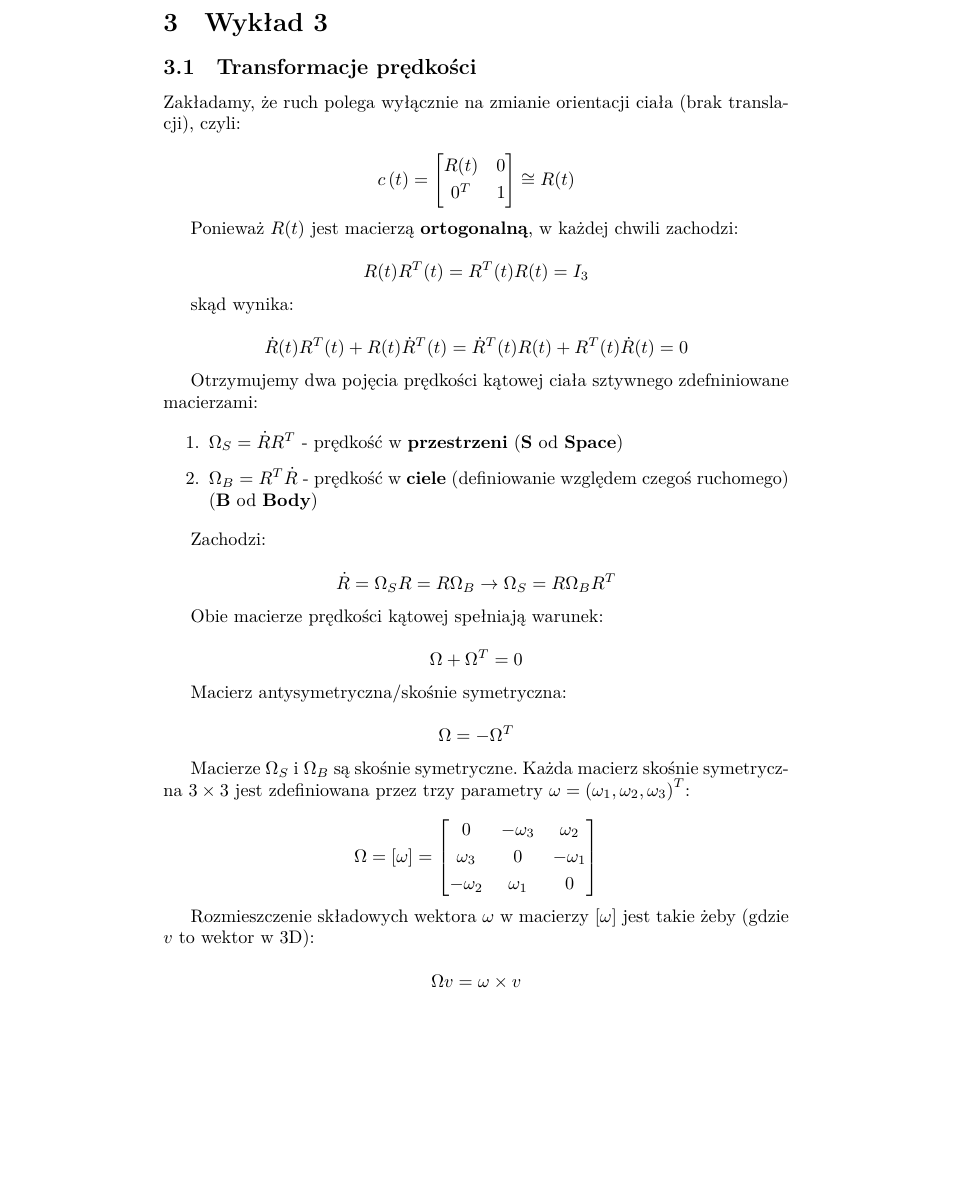
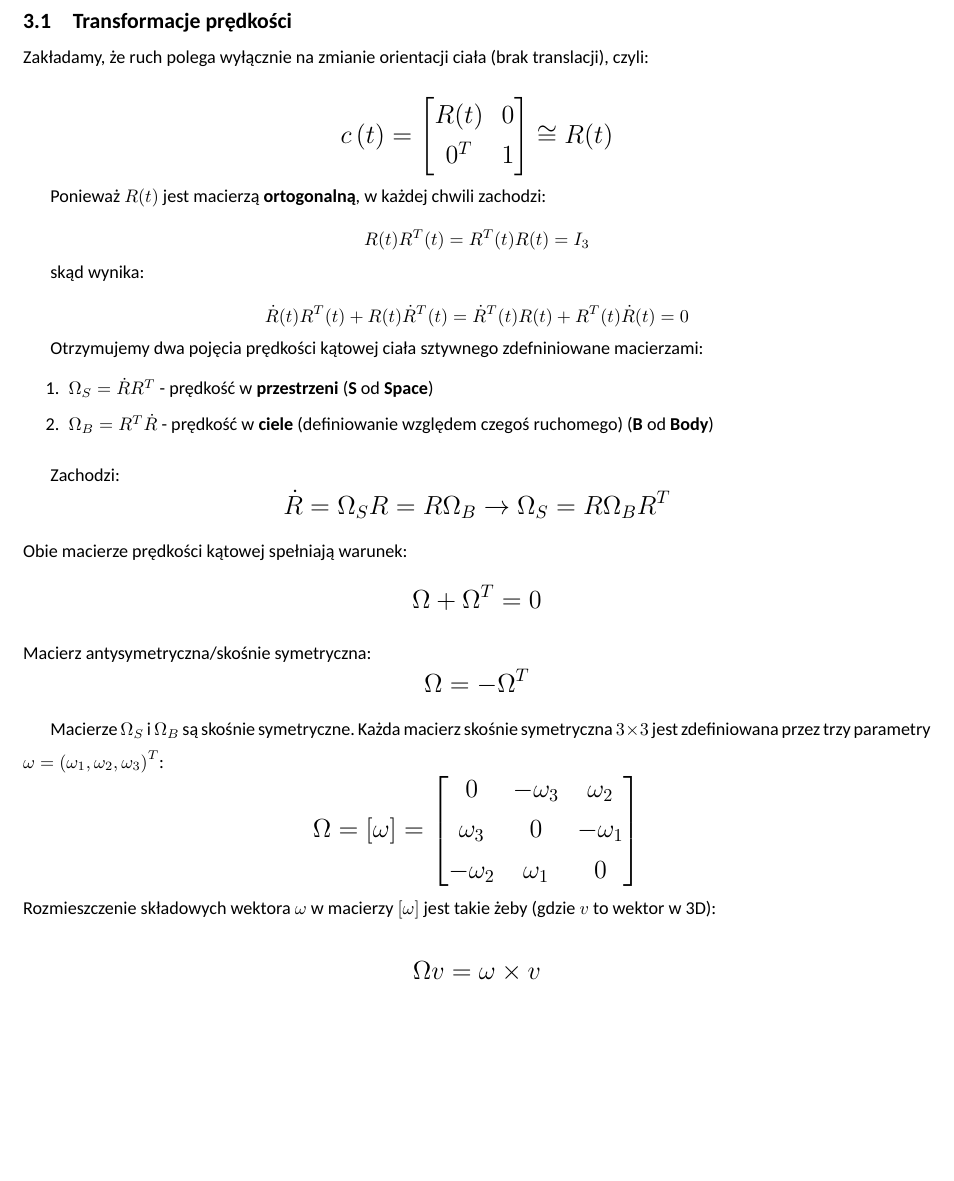
Before and after one commit to Piotr-Nowak01/Opracowanie_Robotyka1, a LaTeX document (Opracowanie_Robotyka.tex): part of page 11 of 16 before the commit and part of page 10 of 15 after it, cut at the place of the change, the shorter picture padded with empty space. Compiled offline with XeLaTeX; a missing font is replaced by an installed copy or a similar font.

Commit message:
czcionka, wielkosc tekstow

```diff
--- a/Opracowanie_Robotyka.tex
+++ b/Opracowanie_Robotyka.tex
@@ -10,6 +10,12 @@
 \usepackage{hyperref}
 \newcommand{\norm}[1]{\left\lVert#1\right\rVert}
 
+% czcionka i marginesy
+\usepackage[left=2cm,right=2cm,top=2.54cm,bottom=2.54cm]{geometry}
+\usepackage{fontspec}
+\setmainfont{Calibri}
+%
+
 \title{Opracowanie Robotyka}
 \author{Jan Bronicki}
 \date{}
@@ -575,6 +585,7 @@ Jest to transformacja odwrotna do transformacji {\bf oś-kąt}
 
 Zakładamy, że ruch polega wyłącznie na zmianie orientacji ciała (brak translacji), czyli:
 
+\Large
 $$
     c\left(t\right)=
     \begin{bmatrix}
@@ -606,26 +618,26 @@ Otrzymujemy dwa pojęcia prędkości kątowej ciała sztywnego zdefniniowane mac
 
 
 Zachodzi:
-
+\Large
 $$
     \dot R =\Omega_{S}R=R\Omega_{B} \rightarrow \Omega_{S}=R\Omega_{B}R^{T}
 $$
-
+\normalsize
 Obie macierze prędkości kątowej spełniają warunek:
-
+\Large
 $$
     \Omega+\Omega^{T}=0
 $$
-
+\normalsize
 Macierz antysymetryczna/skośnie symetryczna:
-
+\Large
 $$
     \Omega = -\Omega^{T}
 $$
-
+\normalsize
 
 Macierze $\Omega_{S}$ i $\Omega_{B}$ są skośnie symetryczne. Każda macierz skośnie symetryczna $3\times3$ jest zdefiniowana przez trzy parametry $\omega = \left(\omega_{1}, \omega_{2}, \omega_{3}\right)^{T}$:
-
+\Large
 $$
     \Omega=\left[\omega\right]=
     \begin{bmatrix}
@@ -634,9 +646,10 @@ $$
         -\omega_{2} & \omega_{1}  & 0
     \end{bmatrix}
 $$
-
+\normalsize
 Rozmieszczenie składowych wektora $\omega$ w macierzy $\left[\omega\right]$ jest takie żeby (gdzie $v$ to wektor w 3D):
 
+\Large
 $$
     \Omega v = \omega \times v
 $$
```
Also changed, not shown: Opracowanie_Robotyka.pdf, Opracowanie_Robotyka.tex (16 more changed lines).
